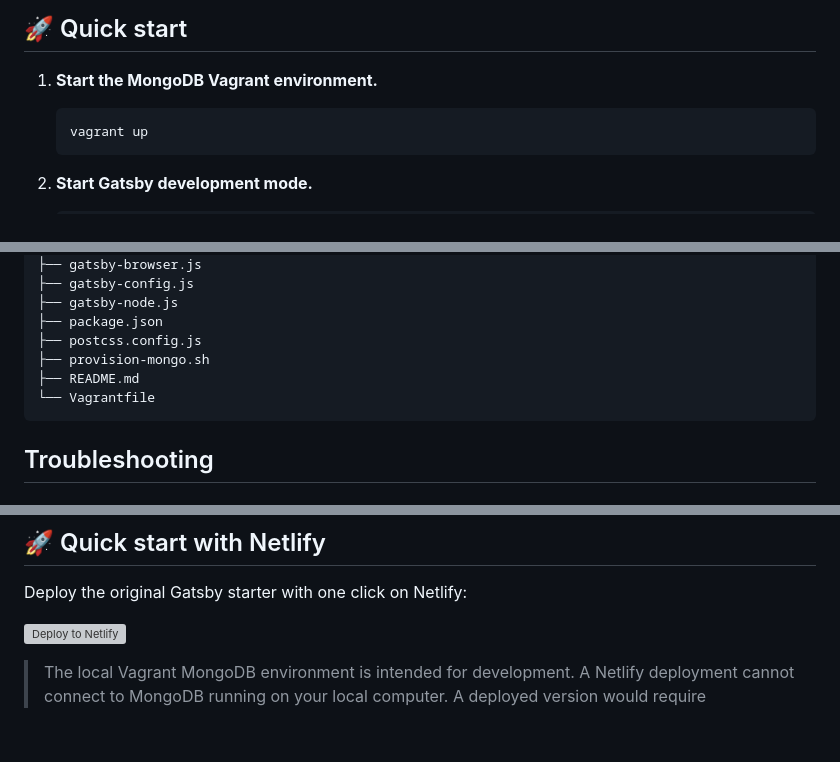
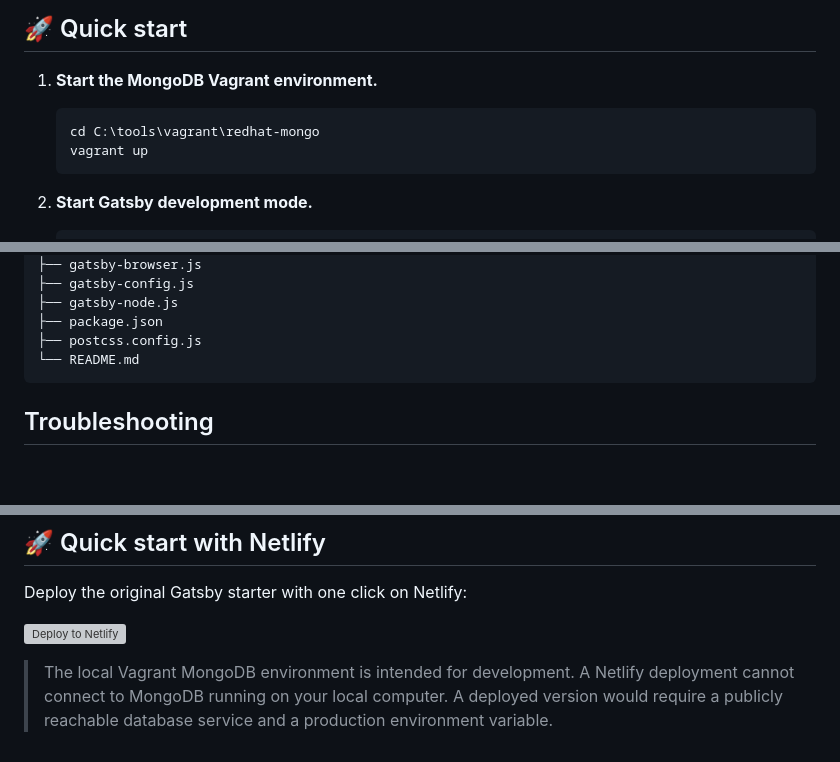
Before and after one commit to abarraza24/hello-gatsby, a Markdown page: README.md, 3 parts joined by grey strips. Rendered like a GitHub page; blank space fills up the shorter version; grey boxes are pictures that could not be loaded.

````diff
--- a/README.md
+++ b/README.md
@@ -247,7 +362,8 @@ npm install
 
 1. **Start the MongoDB Vagrant environment.**
 
-   ```shell
+   ```powershell
+   cd C:\tools\vagrant\redhat-mongo
    vagrant up
    ```
 
@@ -393,9 +509,7 @@ project-root/
 ├── gatsby-node.js
 ├── package.json
 ├── postcss.config.js
-├── provision-mongo.sh
-├── README.md
-└── Vagrantfile
+└── README.md
 ```
 
 ## Troubleshooting
@@ -507,4 +622,4 @@ Deploy the original Gatsby starter with one click on Netlify:
 
 [<img src="https://www.netlify.com/img/deploy/button.svg" alt="Deploy to Netlify" />](https://app.netlify.com/start/deploy?repository=https://github.com/gatsbyjs/gatsby-starter-minimal)
 
-> The local Vagrant MongoDB environment is intended for development. A Netlify deployment cannot connect to MongoDB running on your local computer. A deployed version would require
+> The local Vagrant MongoDB environment is intended for development. A Netlify deployment cannot connect to MongoDB running on your local computer. A deployed version would require a publicly reachable database service and a production environment variable.
````
Also changed, not shown: other parts of README.md (+137 -21 lines).
